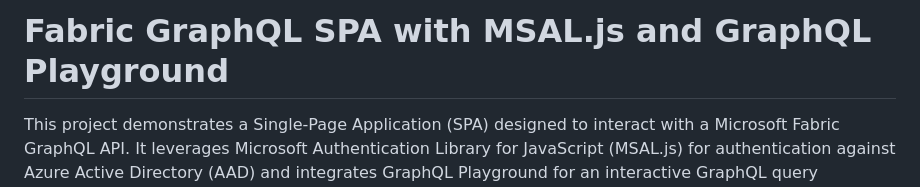
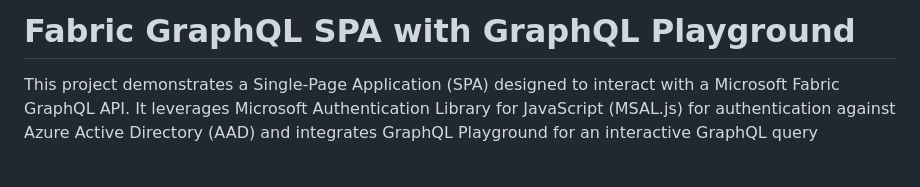
Before and after one commit to nalakan/ms-fabric-graphql-spa, a Markdown page: README.md, the part around the change. Drawn GitHub-style; blank space fills up the shorter version.

```diff
--- a/README.md
+++ b/README.md
@@ -1,4 +1,4 @@
-# Fabric GraphQL SPA with MSAL.js and GraphQL Playground
+# Fabric GraphQL SPA with GraphQL Playground
 
 This project demonstrates a Single-Page Application (SPA) designed to interact with a Microsoft Fabric GraphQL API. It leverages Microsoft Authentication Library for JavaScript (MSAL.js) for authentication against Azure Active Directory (AAD) and integrates GraphQL Playground for an interactive GraphQL query experience.
 
```
